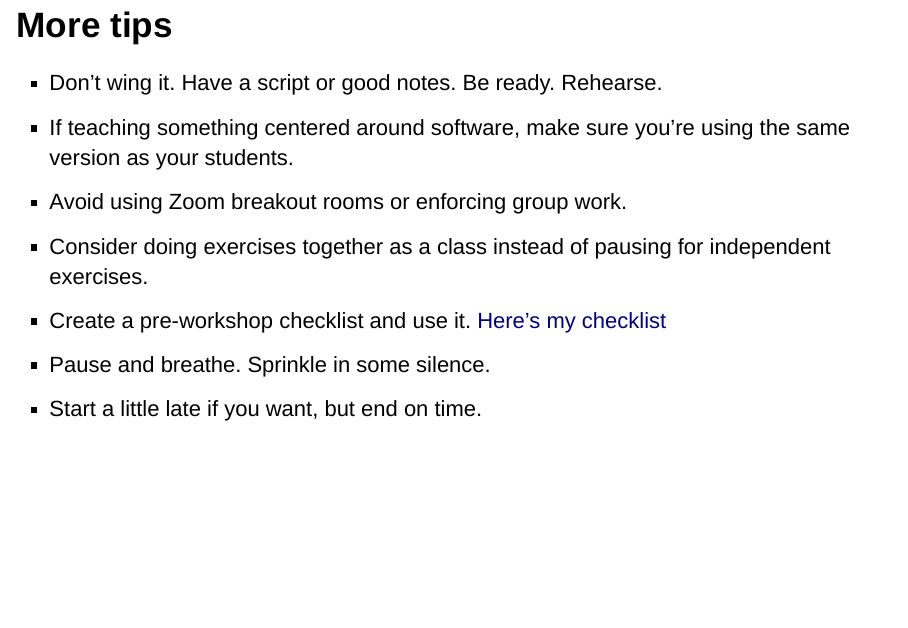
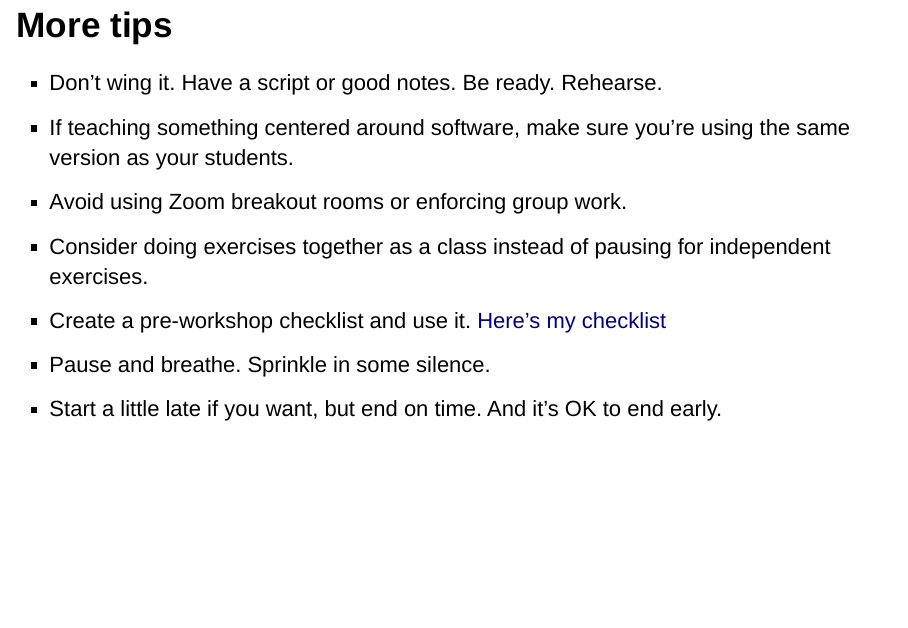
Before and after one commit to clayford/ltt_lightning_talk, an R Markdown document (ltt_lightning_talk.Rmd): page 5 of 6. Rendered offline with R 4.5, knitr and Pandoc, with nearby package versions; drawn as Slidy slides in place of the format the file asks for.

Commit message:
add link to checklist

```diff
--- a/ltt_lightning_talk.Rmd
+++ b/ltt_lightning_talk.Rmd
@@ -41,9 +41,9 @@ knitr::opts_chunk$set(echo = FALSE)
 >- If teaching something centered around software, make sure you're using the same version as your students.
 >- Avoid using Zoom breakout rooms or enforcing group work.
 >- Consider doing exercises together as a class instead of pausing for independent exercises.
->- Create a pre-workshop checklist and use it. [Here's my checklist](URL)
+>- Create a pre-workshop checklist and use it. [Here's my checklist](https://github.com/clayford/workshop_checklist/blob/main/README.md)
 >- Pause and breathe. Sprinkle in some silence.
->- Start a little late if you want, but end on time.
+>- Start a little late if you want, but end on time. And it's OK to end early.
 
 ## Done!
 
```
Also changed, not shown: 1 other file.
